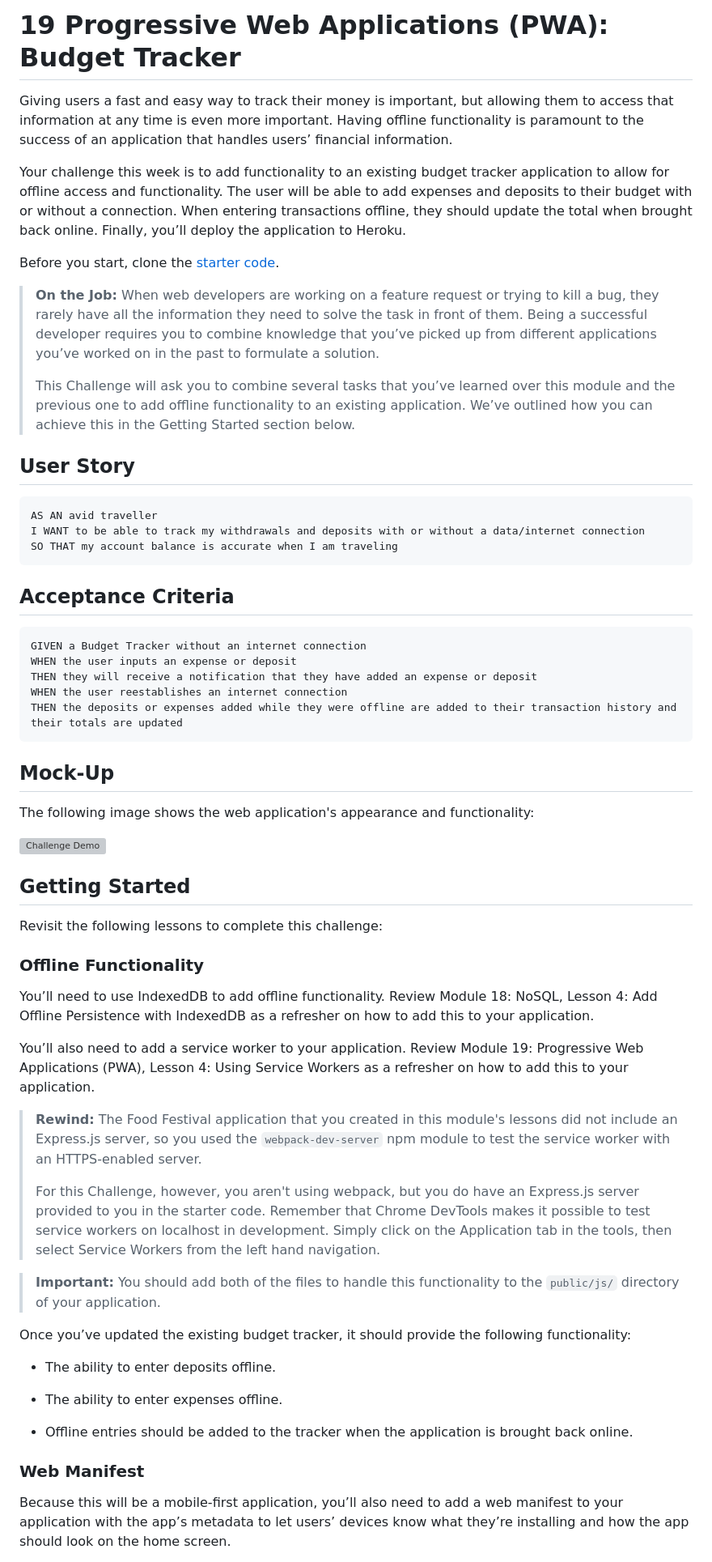
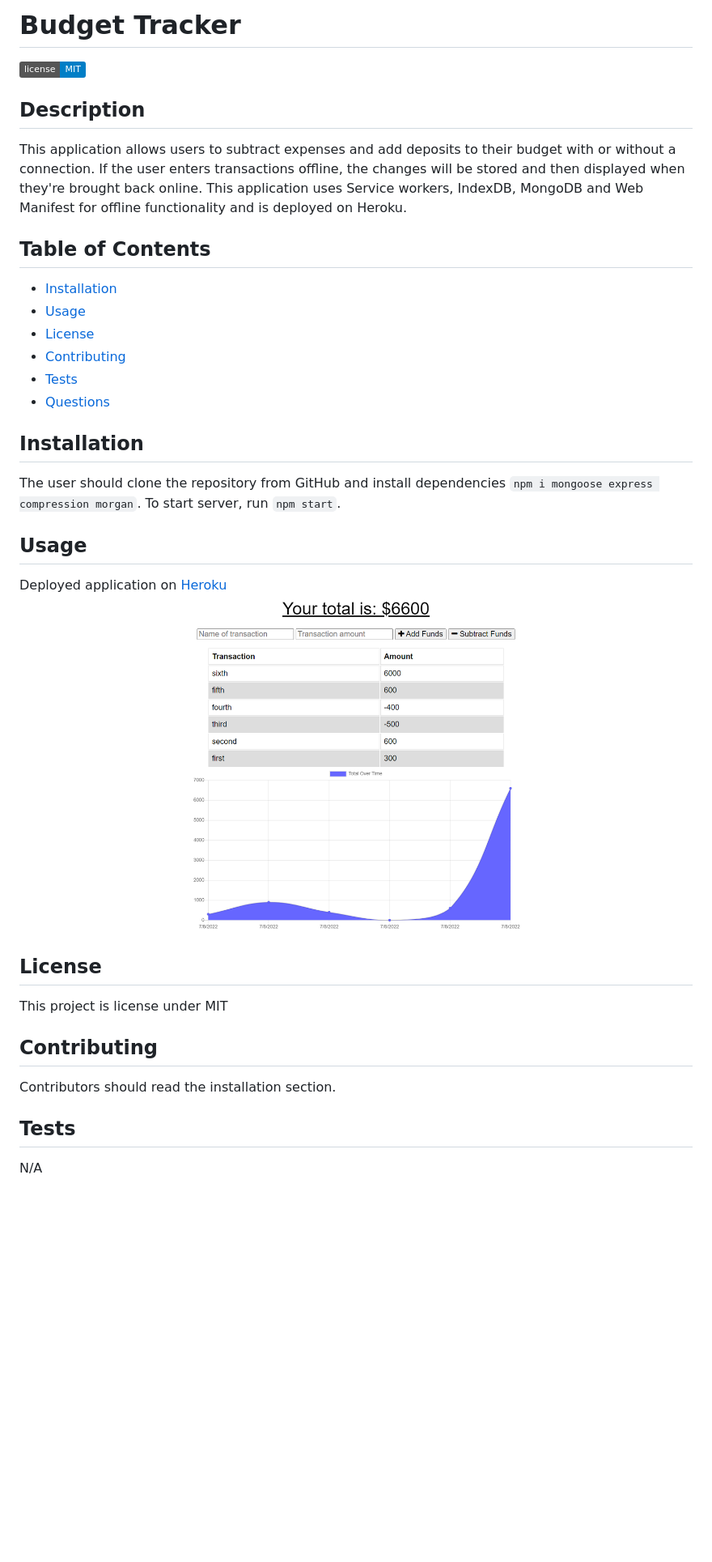
Before and after one commit to T0rgy/budget-tracker-19, a Markdown page: README.md, the part around the change printed below. Shown: that part at 81% size. Drawn GitHub-style; pictures changed too: screencapture-budget-tracker.png (added); badges without logos; blank space fills up the shorter version; grey boxes are pictures that could not be loaded.

Commit message:
readme filled out

````diff
--- a/README.md
+++ b/README.md
@@ -1,66 +1,30 @@
-# 19 Progressive Web Applications (PWA): Budget Tracker
+# Budget Tracker
+![Github licence](http://img.shields.io/badge/license-MIT-blue.svg)
 
-Giving users a fast and easy way to track their money is important, but allowing them to access that information at any time is even more important. Having offline functionality is paramount to the success of an application that handles users’ financial information.
+## Description
+This application allows users to subtract expenses and add deposits to their budget with or without a connection. If the user enters transactions offline, the changes will be stored and then displayed when they're brought back online. This application uses Service workers, IndexDB, MongoDB and Web Manifest for offline functionality and is deployed on Heroku.
 
-Your challenge this week is to add functionality to an existing budget tracker application to allow for offline access and functionality. The user will be able to add expenses and deposits to their budget with or without a connection. When entering transactions offline, they should update the total when brought back online. Finally, you’ll deploy the application to Heroku.
+## Table of Contents
+* [Installation](#installation)
+* [Usage](#usage)
+* [License](#license)
+* [Contributing](#contributing)
+* [Tests](#tests)
+* [Questions](#questions)
 
-Before you start, clone the [starter code](https://github.com/coding-boot-camp/symmetrical-bassoon).
+## Installation
+The user should clone the repository from GitHub and install dependencies `npm i mongoose express compression morgan`. To start server, run `npm start`.
 
-> **On the Job:** When web developers are working on a feature request or trying to kill a bug, they rarely have all the information they need to solve the task in front of them. Being a successful developer requires you to combine knowledge that you’ve picked up from different applications you’ve worked on in the past to formulate a solution.
->
-> This Challenge will ask you to combine several tasks that you’ve learned over this module and the previous one to add offline functionality to an existing application. We’ve outlined how you can achieve this in the Getting Started section below.
+## Usage
+Deployed application on [Heroku](https://mighty-earth-76606.herokuapp.com/)<br>
+<img src='screencapture-budget-tracker.png'>
 
+## License
+This project is license under MIT
 
-## User Story
+## Contributing
+Contributors should read the installation section.
 
-```md
-AS AN avid traveller
-I WANT to be able to track my withdrawals and deposits with or without a data/internet connection
-SO THAT my account balance is accurate when I am traveling
-```
+## Tests
+N/A
 
-## Acceptance Criteria
-
-```md
-GIVEN a Budget Tracker without an internet connection
-WHEN the user inputs an expense or deposit
-THEN they will receive a notification that they have added an expense or deposit
-WHEN the user reestablishes an internet connection
-THEN the deposits or expenses added while they were offline are added to their transaction history and their totals are updated
-```
-
-## Mock-Up
-
-The following image shows the web application's appearance and functionality:
-
-![Challenge Demo](./Assets/19-pwa-homework-demo-01.png)
-
-
-## Getting Started
-
-Revisit the following lessons to complete this challenge:
-
-### Offline Functionality
-
-You’ll need to use IndexedDB to add offline functionality. Review Module 18: NoSQL, Lesson 4: Add Offline Persistence with IndexedDB as a refresher on how to add this to your application.
-
-You’ll also need to add a service worker to your application. Review Module 19: Progressive Web Applications (PWA), Lesson 4: Using Service Workers as a refresher on how to add this to your application.
-
-> **Rewind:** The Food Festival application that you created in this module's lessons did not include an Express.js server, so you used the `webpack-dev-server` npm module to test the service worker with an HTTPS-enabled server.
->
-> For this Challenge, however, you aren't using webpack, but you do have an Express.js server provided to you in the starter code. Remember that Chrome DevTools makes it possible to test service workers on localhost in development. Simply click on the Application tab in the tools, then select Service Workers from the left hand navigation.
-
-> **Important:** You should add both of the files to handle this functionality to the `public/js/` directory of your application.
-
-Once you’ve updated the existing budget tracker, it should provide the following functionality:
-
-* The ability to enter deposits offline.
-
-* The ability to enter expenses offline.
-
-* Offline entries should be added to the tracker when the application is brought back online.
-
-### Web Manifest
-
-Because this will be a mobile-first application, you’ll also need to add a web manifest to your application with the app’s metadata to let users’ devices know what they’re installing and how the app should look on the home screen.
-
````
Also changed, not shown: other parts of README.md (+2 -33 lines), 1 other file.
